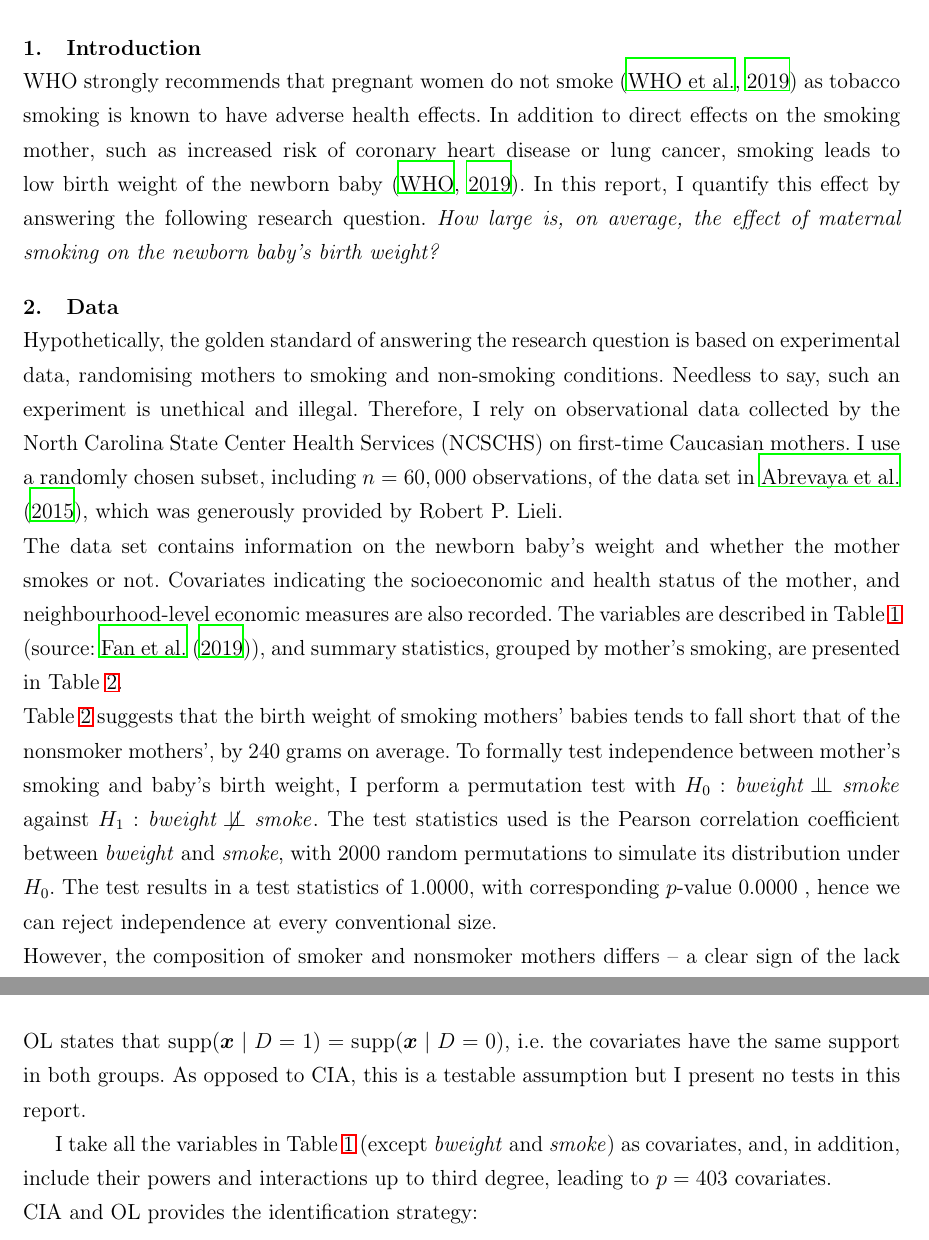
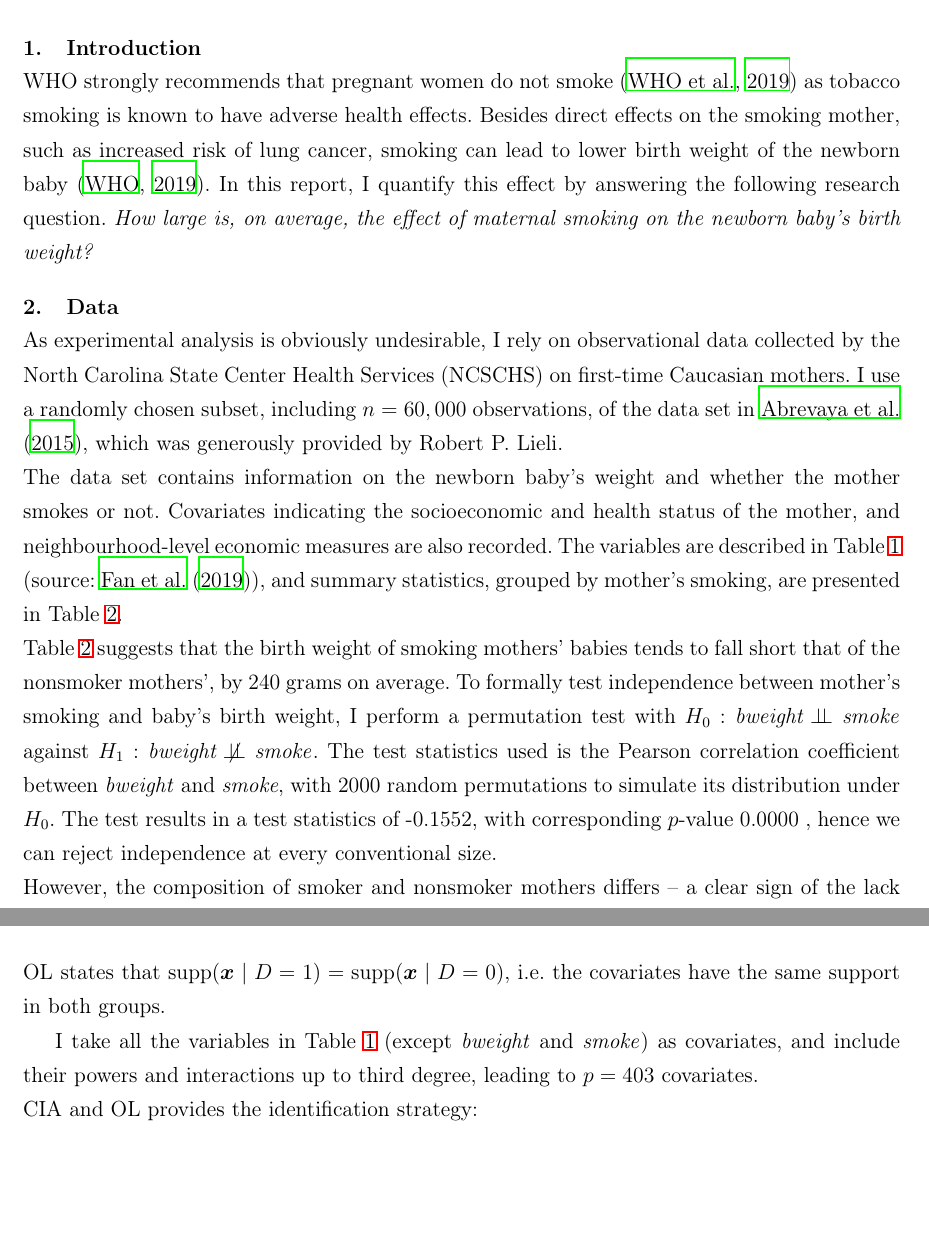
Before and after one commit to kmmate/SML_assignment, a LaTeX problem sheet (latex/KormosM_SML_FinalAssignment.tex, which reads latex/ptest_results.tex): two parts of pages 1 and 4 of 6, joined at a grey line, cut so that both start at the same text, the shorter picture padded with empty space. Compiled offline with LaTeX, dvips and Ghostscript.

Commit message:
Add files via upload

```diff
--- a/latex/KormosM_SML_FinalAssignment.tex
+++ b/latex/KormosM_SML_FinalAssignment.tex
@@ -274,7 +274,7 @@
 \section{Introduction}
 
 
-\noindent WHO strongly recommends that pregnant women do not smoke \citep{whopregnancy} as tobacco smoking is known to have adverse health effects. In addition to direct effects on the smoking mother, such as increased risk of coronary heart disease or lung cancer,  smoking leads to low birth weight of the newborn baby \citep{whosmoking}. In this report, I quantify this effect by answering the following research question. \textit{How large is, on average, the effect of maternal smoking on the newborn baby's birth weight?}
+\noindent WHO strongly recommends that pregnant women do not smoke \citep{whopregnancy} as tobacco smoking is known to have adverse health effects. Besides direct effects on the smoking mother, such as increased risk of lung cancer,  smoking can lead to lower birth weight of the newborn baby \citep{whosmoking}. In this report, I quantify this effect by answering the following research question. \textit{How large is, on average, the effect of maternal smoking on the newborn baby's birth weight?}
 
 
 
@@ -283,7 +283,7 @@
 %%%%%%%%%%%%%%%%%%%%%%%%%%%%%%%%%%%%%%%%%%%%%%%
 \section{Data}
 
-\noindent Hypothetically, the golden standard of answering the research question is based on experimental data, randomising mothers to smoking and non-smoking conditions. Needless to say, such an experiment is unethical and illegal. Therefore, I rely on observational data collected by the North Carolina State Center Health Services (NCSCHS) on first-time Caucasian mothers. I use a randomly chosen subset, including $n=60,000$ observations, of the data set in \cite{abrevaya2015}, which was generously provided by Robert P. Lieli.
+\noindent As experimental analysis is obviously undesirable, I rely on observational data collected by the North Carolina State Center Health Services (NCSCHS) on first-time Caucasian mothers. I use a randomly chosen subset, including $n=60,000$ observations, of the data set in \cite{abrevaya2015}, which was generously provided by Robert P. Lieli.
 
 \noindent The data set contains information on the newborn baby's weight and whether the mother smokes or not. Covariates indicating the socioeconomic and health status of the mother, and neighbourhood-level economic measures are also recorded. The variables are described in Table \ref{tab:data_des} (source: \cite{fan2019}), and summary statistics, grouped by mother's smoking, are presented in Table \ref{tab:sum_stat}.
 
@@ -341,9 +341,9 @@ popdens &$\posreal$& population density in mother's  zip code (units/km$^2$)\\ \
 where the counterfactual outcomes $Y(0), Y(1)$ describe the baby's weight in two scenarios: $Y(1)\in\posreal$ is the baby's birth weight if his/her mother smokes, and $Y(0)\in\posreal$ is the baby's weight when the mother does not smoke. Clearly, only one scenario is observable.
 Let $D\in\dummy$ denote the treatment: $D=1$ if and only if the mother actually smokes. Then the observable birth weight is $Y=Y(0)+(Y(1)-Y(0))D$.
 
-Identification of $ATE$ from observational data requires the conditional independence assumption (CIA; also called unconfoundedness) to hold. Under CIA, if we condition on a set of observable pre-treatment covariates ($\bm{x}\in\real^p$), the treatment ($D$) is as good as random, that is $(Y(1), Y0))\indep D \mid \bm{x}$. In our example, CIA means that if a smoker and nonsmoker mother have the same covariates, then there is nothing systematically different between them that affects the birth weight. CIA implicitly introduces the second required identifying assumption, the overlap (OL), which asserts that the treated group can be compared to the control group based on $\bm{x}$. OL states that $\supp(\bm{x}\mid D=1)=\supp(\bm{x}\mid D=0)$, i.e. the covariates have the same support in both groups. As opposed to CIA, this is a testable assumption but I present no tests in this report.
+Identification of $ATE$ from observational data requires the conditional independence assumption (CIA; also called unconfoundedness) to hold. Under CIA, if we condition on a set of observable pre-treatment covariates ($\bm{x}\in\real^p$), the treatment ($D$) is as good as random, that is $(Y(1), Y(0))\indep D \mid \bm{x}$. In our example, CIA means that if a smoker and nonsmoker mother have the same covariates, then there is nothing systematically different between them that affects the birth weight. CIA implicitly introduces the second required identifying assumption, the overlap (OL), which asserts that the treated group can be compared to the control group based on $\bm{x}$. OL states that $\supp(\bm{x}\mid D=1)=\supp(\bm{x}\mid D=0)$, i.e. the covariates have the same support in both groups.
 
-I take all the variables in Table \ref{tab:data_des} (except \textit{bweight} and \textit{smoke}) as covariates, and, in addition, include their powers and interactions up to third degree, leading to $p=403$ covariates.
+I take all the variables in Table \ref{tab:data_des} (except \textit{bweight} and \textit{smoke}) as covariates, and include their powers and interactions up to third degree, leading to $p=403$ covariates.
 
 \noindent CIA and OL provides the identification strategy:
 \begin{align*}
--- a/latex/ptest_results.tex
+++ b/latex/ptest_results.tex
@@ -1 +1 @@
-test statistics of 1.0000, with corresponding $ p$-value 0.0000
+test statistics of -0.1552, with corresponding $ p$-value 0.0000
```
Also changed, not shown: latex/KormosM_SML_FinalAssignment.pdf, latex/KormosM_SML_FinalAssignment.tex (10 more changed lines), 4 other files.
